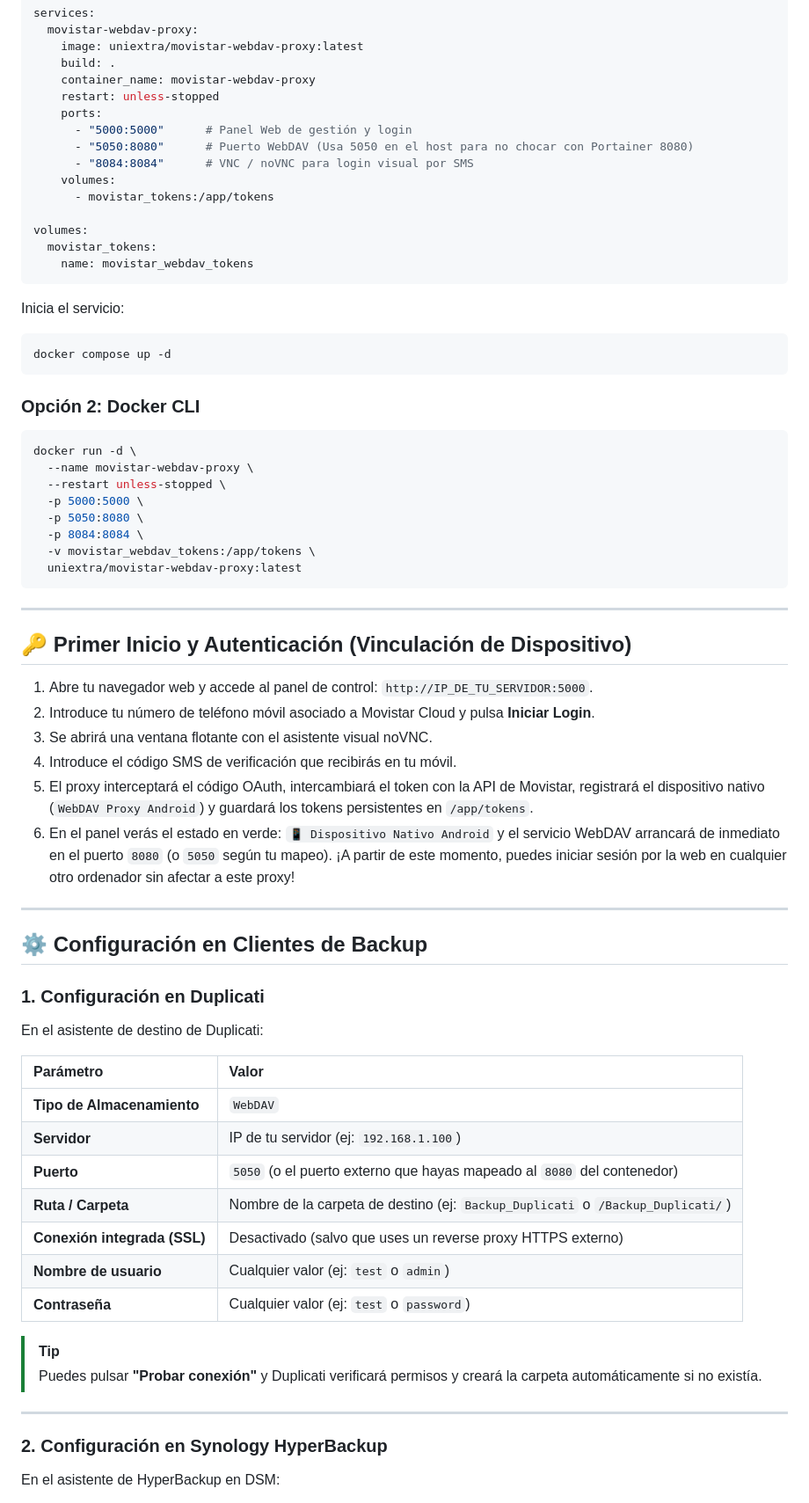
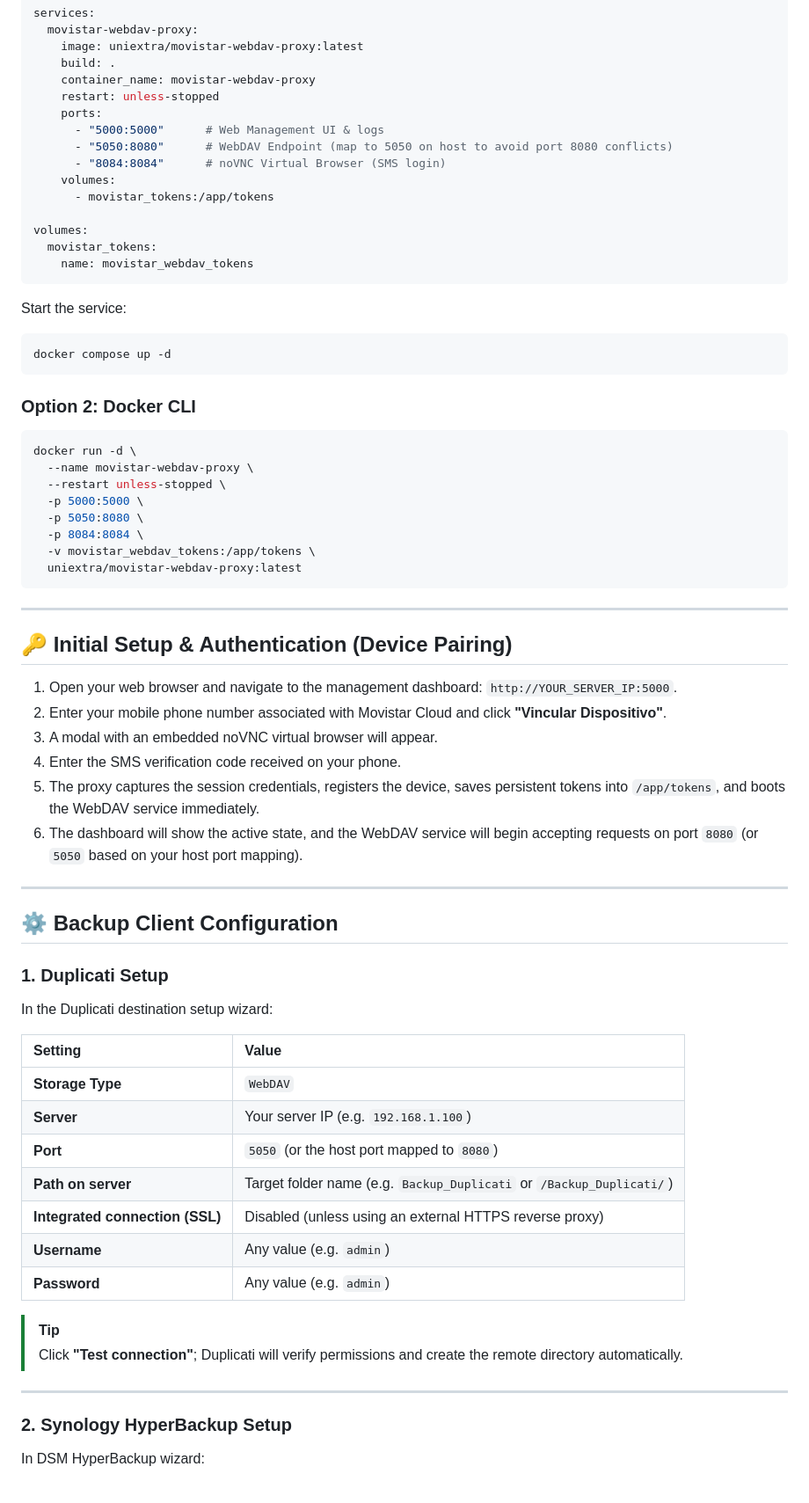
Before and after one commit to uniextra/MovistarWebDAVProxy, a Markdown page: README.md, the part around one of its changes. Shown at 88% size. Drawn GitHub-style.

Commit message:
docs: translate README.md into English

````diff
--- a/README.md
+++ b/README.md
@@ -58,9 +58,9 @@ services:
     container_name: movistar-webdav-proxy
     restart: unless-stopped
     ports:
-      - "5000:5000"      # Panel Web de gestión y login
-      - "5050:8080"      # Puerto WebDAV (Usa 5050 en el host para no chocar con Portainer 8080)
-      - "8084:8084"      # VNC / noVNC para login visual por SMS
+      - "5000:5000"      # Web Management UI & logs
+      - "5050:8080"      # WebDAV Endpoint (map to 5050 on host to avoid port 8080 conflicts)
+      - "8084:8084"      # noVNC Virtual Browser (SMS login)
     volumes:
       - movistar_tokens:/app/tokens
 
@@ -69,12 +69,12 @@ volumes:
     name: movistar_webdav_tokens
 ```
 
-Inicia el servicio:
+Start the service:
 ```bash
 docker compose up -d
 ```
 
-### Opción 2: Docker CLI
+### Option 2: Docker CLI
 
 ```bash
 docker run -d \
@@ -89,39 +89,39 @@ docker run -d \
 
 ---
 
-## 🔑 Primer Inicio y Autenticación (Vinculación de Dispositivo)
+## 🔑 Initial Setup & Authentication (Device Pairing)
 
-1. Abre tu navegador web y accede al panel de control: `http://IP_DE_TU_SERVIDOR:5000`.
-2. Introduce tu número de teléfono móvil asociado a Movistar Cloud y pulsa **Iniciar Login**.
-3. Se abrirá una ventana flotante con el asistente visual noVNC.
-4. Introduce el código SMS de verificación que recibirás en tu móvil.
-5. El proxy interceptará el código OAuth, intercambiará el token con la API de Movistar, registrará el dispositivo nativo (`WebDAV Proxy Android`) y guardará los tokens persistentes en `/app/tokens`.
-6. En el panel verás el estado en verde: `📱 Dispositivo Nativo Android` y el servicio WebDAV arrancará de inmediato en el puerto `8080` (o `5050` según tu mapeo). ¡A partir de este momento, puedes iniciar sesión por la web en cualquier otro ordenador sin afectar a este proxy!
+1. Open your web browser and navigate to the management dashboard: `http://YOUR_SERVER_IP:5000`.
+2. Enter your mobile phone number associated with Movistar Cloud and click **"Vincular Dispositivo"**.
+3. A modal with an embedded noVNC virtual browser will appear.
+4. Enter the SMS verification code received on your phone.
+5. The proxy captures the session credentials, registers the device, saves persistent tokens into `/app/tokens`, and boots the WebDAV service immediately.
+6. The dashboard will show the active state, and the WebDAV service will begin accepting requests on port `8080` (or `5050` based on your host port mapping).
 
 ---
 
-## ⚙️ Configuración en Clientes de Backup
+## ⚙️ Backup Client Configuration
 
-### 1. Configuración en Duplicati
+### 1. Duplicati Setup
 
-En el asistente de destino de Duplicati:
+In the Duplicati destination setup wizard:
 
-| Parámetro | Valor |
+| Setting | Value |
 | :--- | :--- |
-| **Tipo de Almacenamiento** | `WebDAV` |
-| **Servidor** | IP de tu servidor (ej: `192.168.1.100`) |
-| **Puerto** | `5050` (o el puerto externo que hayas mapeado al `8080` del contenedor) |
-| **Ruta / Carpeta** | Nombre de la carpeta de destino (ej: `Backup_Duplicati` o `/Backup_Duplicati/`) |
-| **Conexión integrada (SSL)** | Desactivado (salvo que uses un reverse proxy HTTPS externo) |
-| **Nombre de usuario** | Cualquier valor (ej: `test` o `admin`) |
-| **Contraseña** | Cualquier valor (ej: `test` o `password`) |
+| **Storage Type** | `WebDAV` |
+| **Server** | Your server IP (e.g. `192.168.1.100`) |
+| **Port** | `5050` (or the host port mapped to `8080`) |
+| **Path on server** | Target folder name (e.g. `Backup_Duplicati` or `/Backup_Duplicati/`) |
+| **Integrated connection (SSL)** | Disabled (unless using an external HTTPS reverse proxy) |
+| **Username** | Any value (e.g. `admin`) |
+| **Password** | Any value (e.g. `admin`) |
 
 > [!TIP]
-> Puedes pulsar **"Probar conexión"** y Duplicati verificará permisos y creará la carpeta automáticamente si no existía.
+> Click **"Test connection"**; Duplicati will verify permissions and create the remote directory automatically.
 
 ---
 
-### 2. Configuración en Synology HyperBackup
+### 2. Synology HyperBackup Setup
 
-En el asistente de HyperBackup en DSM:
+In DSM HyperBackup wizard:
 
````
Also changed, not shown: other parts of README.md (+52 -52 lines).
